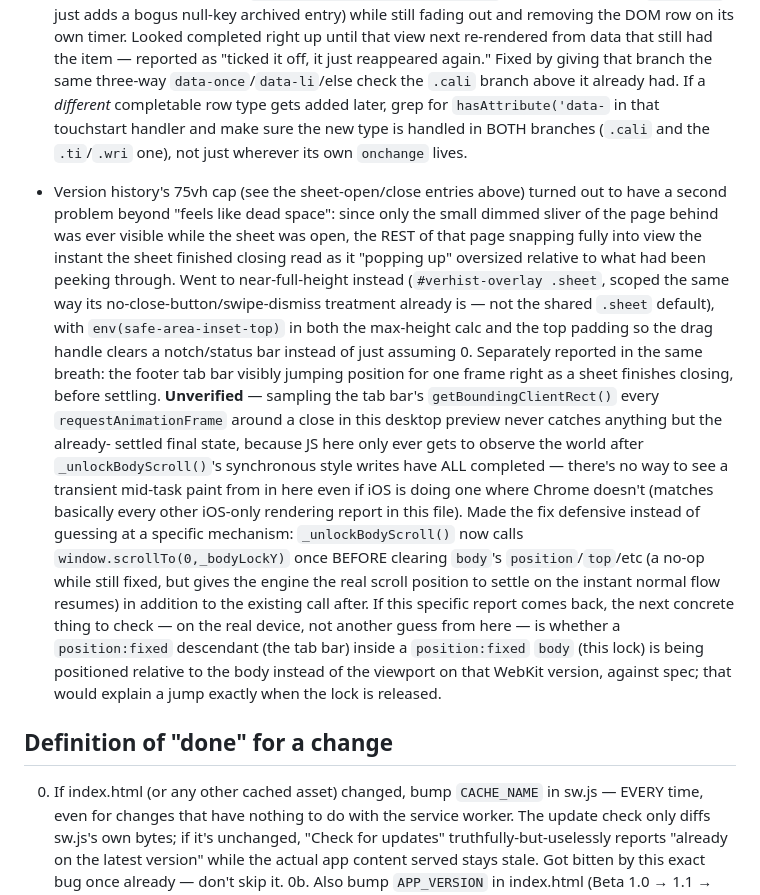
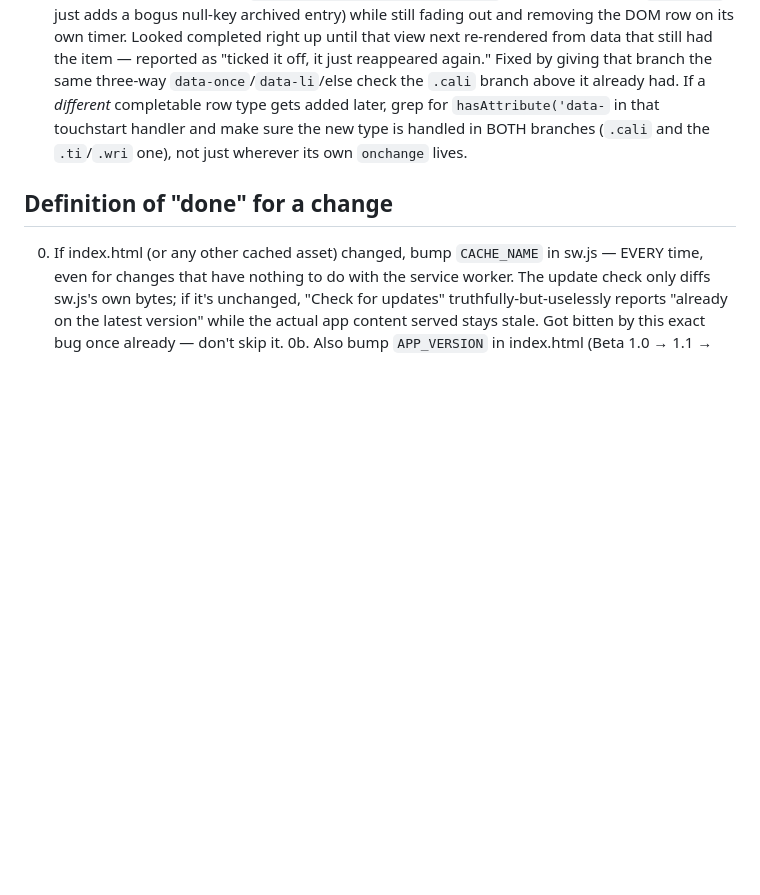
Before and after one commit to King83853/LifeOS, a Markdown page: CLAUDE.md, the part around the change. GitHub-like rendering; blank space fills up the shorter version.

Commit message:
Revert "CLAUDE.md: document version-history sizing fix and the unverified tab-bar-jump mitigation"
This reverts commit 7a0c81c359e74fac4748b1a2fd415f19a597f533.

```diff
--- a/CLAUDE.md
+++ b/CLAUDE.md
@@ -428,39 +428,6 @@ vision board, and app blocker. Deployed at king83853.github.io/LifeOS.
   new type is handled in BOTH branches (`.cali` and the `.ti`/`.wri`
   one), not just wherever its own `onchange` lives.
 
-- Version history's 75vh cap (see the sheet-open/close entries above)
-  turned out to have a second problem beyond "feels like dead space":
-  since only the small dimmed sliver of the page behind was ever
-  visible while the sheet was open, the REST of that page snapping
-  fully into view the instant the sheet finished closing read as it
-  "popping up" oversized relative to what had been peeking through.
-  Went to near-full-height instead (`#verhist-overlay .sheet`, scoped
-  the same way its no-close-button/swipe-dismiss treatment already
-  is — not the shared `.sheet` default), with `env(safe-area-inset-top)`
-  in both the max-height calc and the top padding so the drag handle
-  clears a notch/status bar instead of just assuming 0.
-  Separately reported in the same breath: the footer tab bar visibly
-  jumping position for one frame right as a sheet finishes closing,
-  before settling. **Unverified** — sampling the tab bar's
-  `getBoundingClientRect()` every `requestAnimationFrame` around a
-  close in this desktop preview never catches anything but the already-
-  settled final state, because JS here only ever gets to observe
-  the world after `_unlockBodyScroll()`'s synchronous style writes have
-  ALL completed — there's no way to see a transient mid-task paint from
-  in here even if iOS is doing one where Chrome doesn't (matches
-  basically every other iOS-only rendering report in this file). Made
-  the fix defensive instead of guessing at a specific mechanism:
-  `_unlockBodyScroll()` now calls `window.scrollTo(0,_bodyLockY)` once
-  BEFORE clearing `body`'s `position`/`top`/etc (a no-op while still
-  fixed, but gives the engine the real scroll position to settle on
-  the instant normal flow resumes) in addition to the existing call
-  after. If this specific report comes back, the next concrete thing
-  to check — on the real device, not another guess from here — is
-  whether a `position:fixed` descendant (the tab bar) inside a
-  `position:fixed` `body` (this lock) is being positioned relative to
-  the body instead of the viewport on that WebKit version, against
-  spec; that would explain a jump exactly when the lock is released.
-
 ## Definition of "done" for a change
 0. If index.html (or any other cached asset) changed, bump `CACHE_NAME` in
    sw.js — EVERY time, even for changes that have nothing to do with the
```
